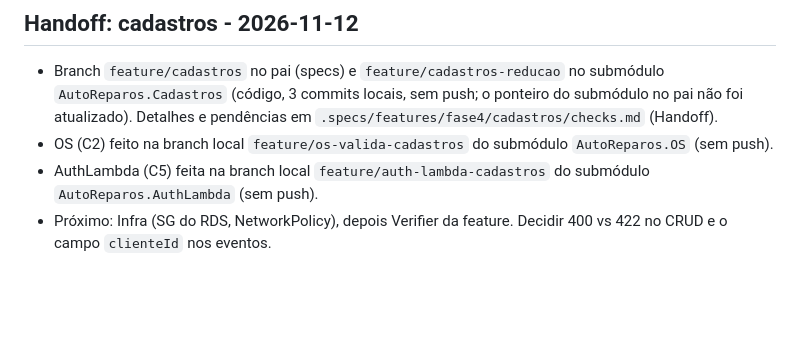
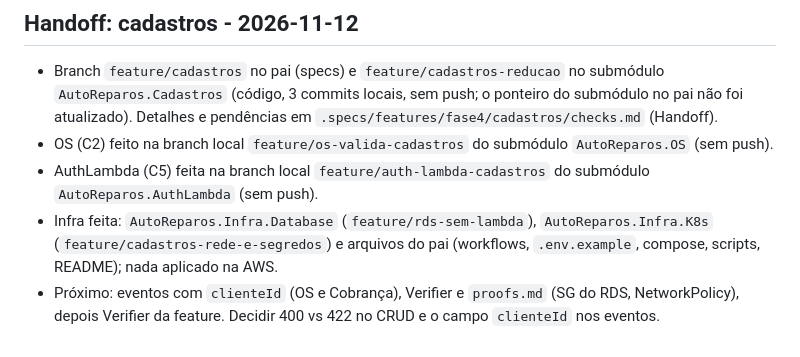
Before and after one commit to Grupo78-PosTech-15SOAT/AutoReparos, a Markdown page: .specs/STATE.md, the part around the change. Drawn GitHub-style; blank space fills up the shorter version.

Commit message:
📝 registra a entrega de infraestrutura do cadastros e as pendências

```diff
--- a/.specs/STATE.md
+++ b/.specs/STATE.md
@@ -200,4 +200,5 @@ O repositório principal usa submódulos fixados por commit. Em outro computador
 - Branch `feature/cadastros` no pai (specs) e `feature/cadastros-reducao` no submódulo `AutoReparos.Cadastros` (código, 3 commits locais, sem push; o ponteiro do submódulo no pai não foi atualizado). Detalhes e pendências em `.specs/features/fase4/cadastros/checks.md` (Handoff).
 - OS (C2) feito na branch local `feature/os-valida-cadastros` do submódulo `AutoReparos.OS` (sem push).
 - AuthLambda (C5) feita na branch local `feature/auth-lambda-cadastros` do submódulo `AutoReparos.AuthLambda` (sem push).
-- Próximo: Infra (SG do RDS, NetworkPolicy), depois Verifier da feature. Decidir 400 vs 422 no CRUD e o campo `clienteId` nos eventos.
+- Infra feita: `AutoReparos.Infra.Database` (`feature/rds-sem-lambda`), `AutoReparos.Infra.K8s` (`feature/cadastros-rede-e-segredos`) e arquivos do pai (workflows, `.env.example`, compose, scripts, README); nada aplicado na AWS.
+- Próximo: eventos com `clienteId` (OS e Cobrança), Verifier e `proofs.md` (SG do RDS, NetworkPolicy), depois Verifier da feature. Decidir 400 vs 422 no CRUD e o campo `clienteId` nos eventos.
```
Also changed, not shown: 1 other file.
